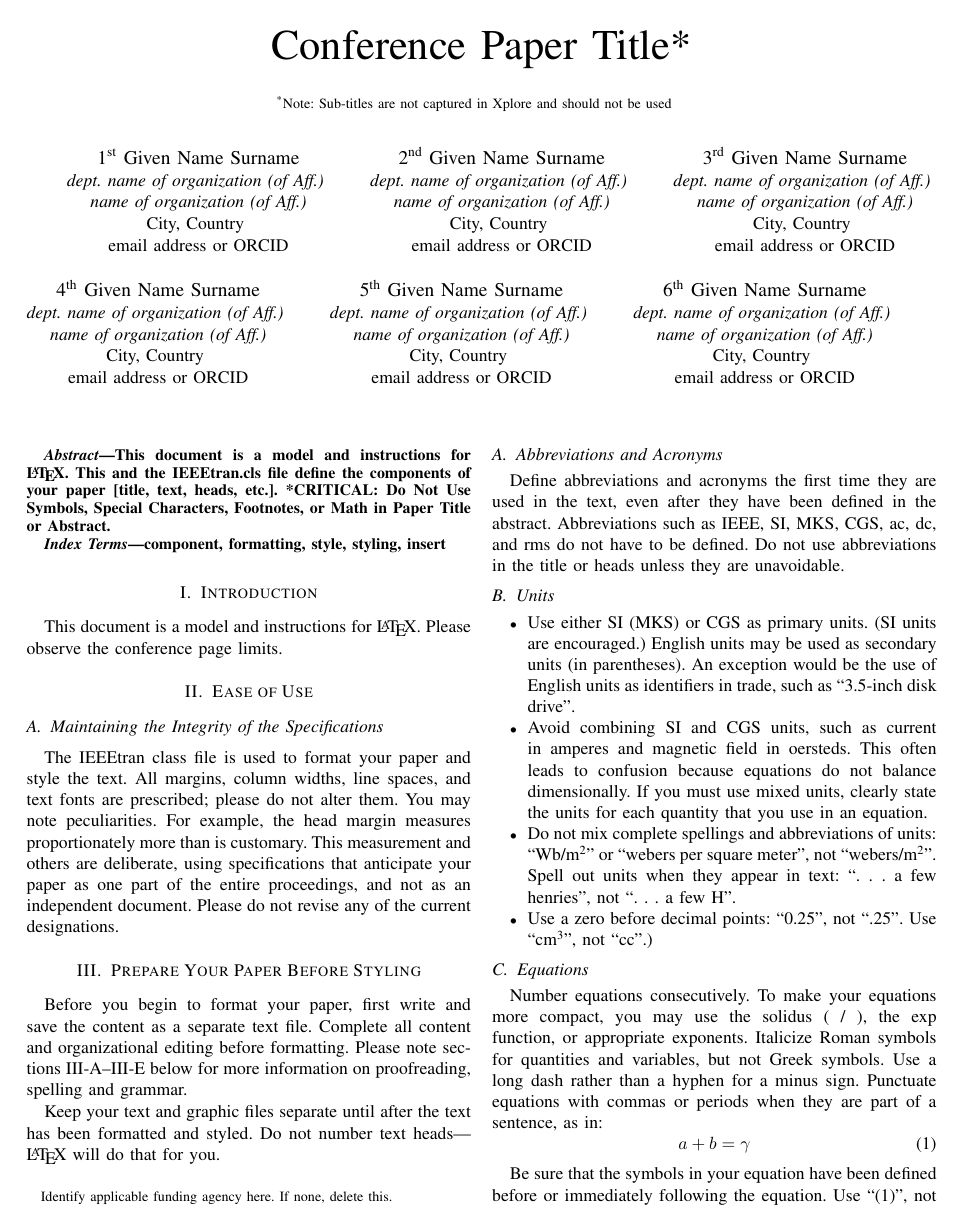
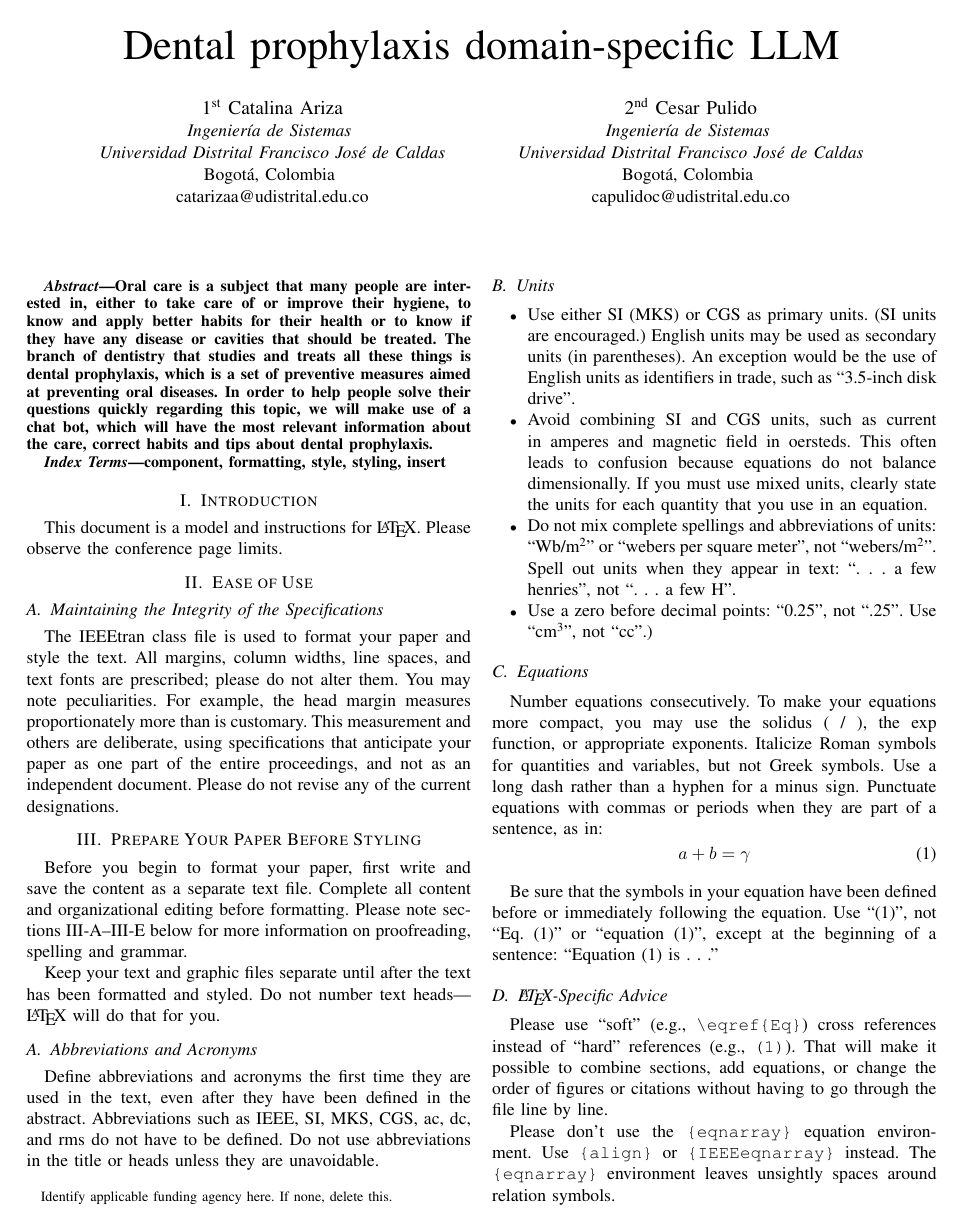
Before and after one commit to cesarspc/dental-prophylaxis-project, a LaTeX paper (latex/paper.tex): page 1 of 3. Compiled offline with pdfLaTeX.

Commit message:
Template and first version of abstract

```diff
--- a/paper.tex
+++ b/latex/paper.tex
@@ -11,55 +11,28 @@
     T\kern-.1667em\lower.7ex\hbox{E}\kern-.125emX}}
 \begin{document}
 
-\title{Conference Paper Title*\\
-{\footnotesize \textsuperscript{*}Note: Sub-titles are not captured in Xplore and
-should not be used}
+\title{Dental prophylaxis domain-specific LLM\\
+
 \thanks{Identify applicable funding agency here. If none, delete this.}
 }
 
-\author{\IEEEauthorblockN{1\textsuperscript{st} Given Name Surname}
-\IEEEauthorblockA{\textit{dept. name of organization (of Aff.)} \\
-\textit{name of organization (of Aff.)}\\
-City, Country \\
-email address or ORCID}
+\author{\IEEEauthorblockN{1\textsuperscript{st} Catalina Ariza}
+\IEEEauthorblockA{\textit{Ingeniería de Sistemas} \\
+\textit{Universidad Distrital Francisco José de Caldas}\\
+Bogotá, Colombia \\
+catarizaa@udistrital.edu.co}
 \and
-\IEEEauthorblockN{2\textsuperscript{nd} Given Name Surname}
-\IEEEauthorblockA{\textit{dept. name of organization (of Aff.)} \\
-\textit{name of organization (of Aff.)}\\
-City, Country \\
-email address or ORCID}
-\and
-\IEEEauthorblockN{3\textsuperscript{rd} Given Name Surname}
-\IEEEauthorblockA{\textit{dept. name of organization (of Aff.)} \\
-\textit{name of organization (of Aff.)}\\
-City, Country \\
-email address or ORCID}
-\and
-\IEEEauthorblockN{4\textsuperscript{th} Given Name Surname}
-\IEEEauthorblockA{\textit{dept. name of organization (of Aff.)} \\
-\textit{name of organization (of Aff.)}\\
-City, Country \\
-email address or ORCID}
-\and
-\IEEEauthorblockN{5\textsuperscript{th} Given Name Surname}
-\IEEEauthorblockA{\textit{dept. name of organization (of Aff.)} \\
-\textit{name of organization (of Aff.)}\\
-City, Country \\
-email address or ORCID}
-\and
-\IEEEauthorblockN{6\textsuperscript{th} Given Name Surname}
-\IEEEauthorblockA{\textit{dept. name of organization (of Aff.)} \\
-\textit{name of organization (of Aff.)}\\
-City, Country \\
-email address or ORCID}
+\IEEEauthorblockN{2\textsuperscript{nd} Cesar Pulido}
+\IEEEauthorblockA{\textit{Ingeniería de Sistemas} \\
+\textit{Universidad Distrital Francisco José de Caldas}\\
+Bogotá, Colombia \\
+capulidoc@udistrital.edu.co}
 }
 
 \maketitle
 
 \begin{abstract}
-This document is a model and instructions for \LaTeX.
-This and the IEEEtran.cls file define the components of your paper [title, text, heads, etc.]. *CRITICAL: Do Not Use Symbols, Special Characters, Footnotes,
-or Math in Paper Title or Abstract.
+Oral care is a subject that many people are interested in, either to take care of or improve their hygiene, to know and apply better habits for their health or to know if they have any disease or cavities that should be treated. The branch of dentistry that studies and treats all these things is dental prophylaxis, which is a set of preventive measures aimed at preventing oral diseases. In order to help people solve their questions quickly regarding this topic, we will make use of a chat bot, which will have the most relevant information about the care, correct habits and tips about dental prophylaxis.
 \end{abstract}
 
 \begin{IEEEkeywords}
```
Also changed, not shown: latex/figures/fig1.png (added), latex/paper.pdf (added), latex/paper.tex (2 more changed lines), 1 other file.
